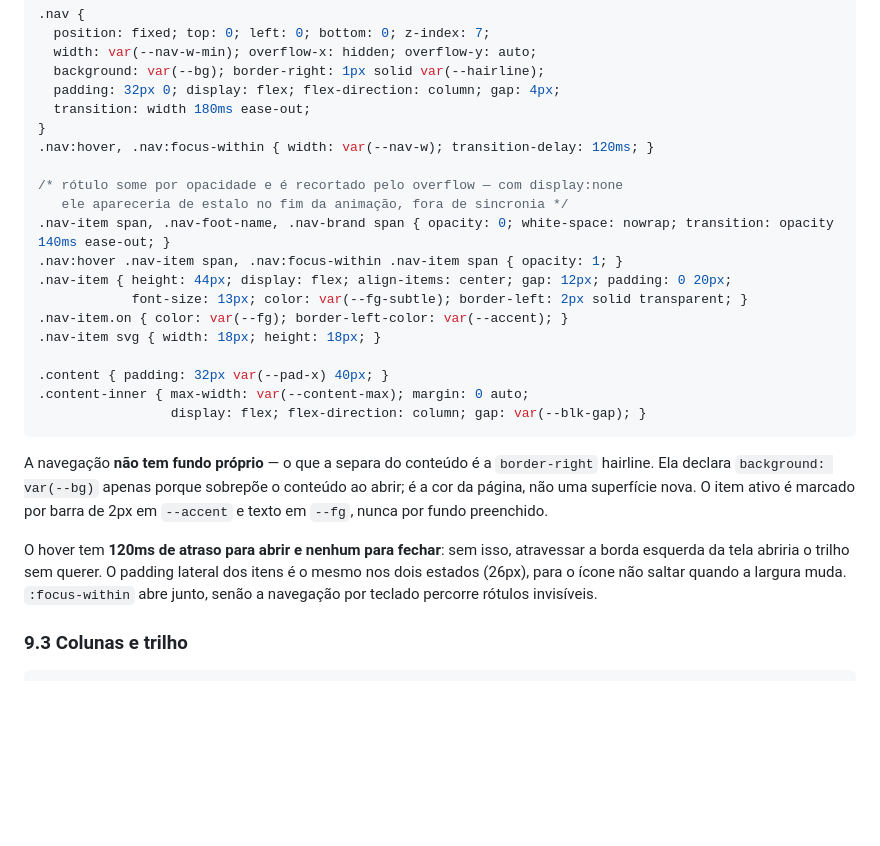
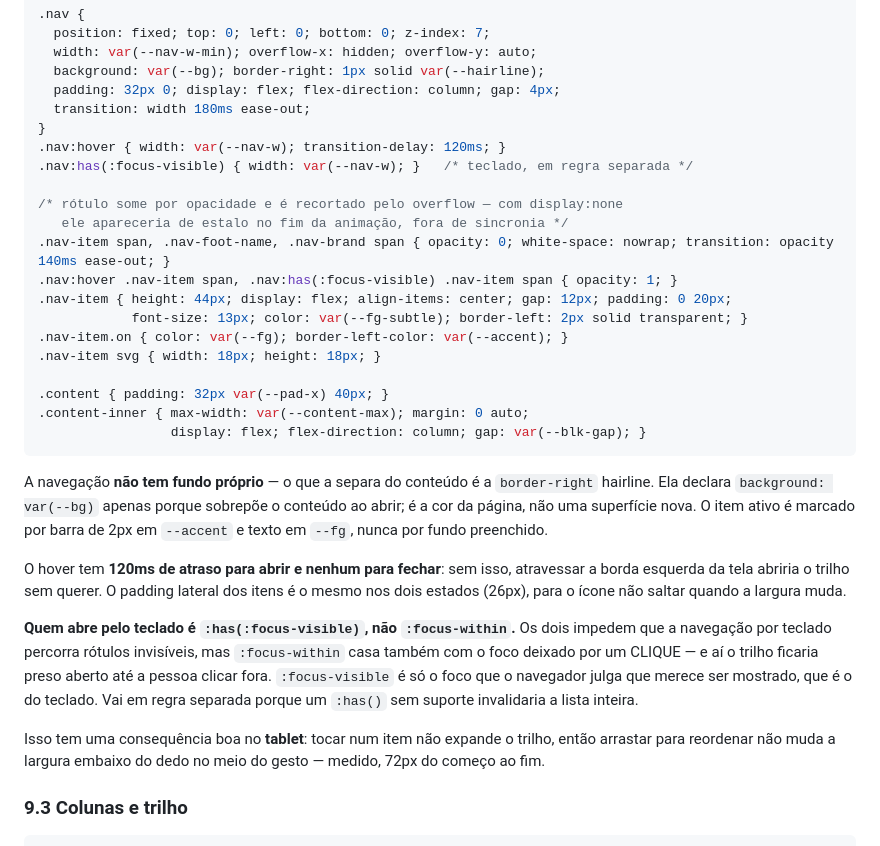
Before and after one commit to leonamhenrique/gestor-financeiro, a Markdown page: DESIGN.md, the part around the change. GitHub-like rendering; blank space fills up the shorter version.

Commit message:
DESIGN: o trilho abre por :has(:focus-visible), nao por :focus-within
O documento mostrava `:focus-within` no CSS do trilho; o codigo usa
`.nav:has(:focus-visible)`, em regra separada, e o comentario de la explica
por que: `:focus-within` casa tambem com o foco deixado por um CLIQUE, e o
trilho ficaria preso aberto ate a pessoa clicar fora.

Encontrei a divergencia testando o arraste do menu no tablet, justamente
porque a resposta importava: se o trilho expandisse ao TOCAR num item, a
largura mudaria embaixo do dedo no meio do gesto. Nao expande — medido, 72px
do comeco ao fim, em 768, 1024 e 820.

So documentacao: nenhum comportamento mudou.

Co-Authored-By: Claude Opus 5 <noreply@anthropic.com>

```diff
--- a/DESIGN.md
+++ b/DESIGN.md
@@ -1441,12 +1441,13 @@ some por completo: ícone sem rótulo ainda orienta, trilho vazio não. Ela é
   padding: 32px 0; display: flex; flex-direction: column; gap: 4px;
   transition: width 180ms ease-out;
 }
-.nav:hover, .nav:focus-within { width: var(--nav-w); transition-delay: 120ms; }
+.nav:hover { width: var(--nav-w); transition-delay: 120ms; }
+.nav:has(:focus-visible) { width: var(--nav-w); }   /* teclado, em regra separada */
 
 /* rótulo some por opacidade e é recortado pelo overflow — com display:none
    ele apareceria de estalo no fim da animação, fora de sincronia */
 .nav-item span, .nav-foot-name, .nav-brand span { opacity: 0; white-space: nowrap; transition: opacity 140ms ease-out; }
-.nav:hover .nav-item span, .nav:focus-within .nav-item span { opacity: 1; }
+.nav:hover .nav-item span, .nav:has(:focus-visible) .nav-item span { opacity: 1; }
 .nav-item { height: 44px; display: flex; align-items: center; gap: 12px; padding: 0 20px;
             font-size: 13px; color: var(--fg-subtle); border-left: 2px solid transparent; }
 .nav-item.on { color: var(--fg); border-left-color: var(--accent); }
@@ -1466,8 +1467,18 @@ por fundo preenchido.
 O hover tem **120ms de atraso para abrir e nenhum para fechar**: sem isso,
 atravessar a borda esquerda da tela abriria o trilho sem querer. O padding
 lateral dos itens é o mesmo nos dois estados (26px), para o ícone não saltar
-quando a largura muda. `:focus-within` abre junto, senão a navegação por
-teclado percorre rótulos invisíveis.
+quando a largura muda.
+
+**Quem abre pelo teclado é `:has(:focus-visible)`, não `:focus-within`.** Os
+dois impedem que a navegação por teclado percorra rótulos invisíveis, mas
+`:focus-within` casa também com o foco deixado por um CLIQUE — e aí o trilho
+ficaria preso aberto até a pessoa clicar fora. `:focus-visible` é só o foco que
+o navegador julga que merece ser mostrado, que é o do teclado. Vai em regra
+separada porque um `:has()` sem suporte invalidaria a lista inteira.
+
+Isso tem uma consequência boa no **tablet**: tocar num item não expande o
+trilho, então arrastar para reordenar não muda a largura embaixo do dedo no
+meio do gesto — medido, 72px do começo ao fim.
 
 ### 9.3 Colunas e trilho
 
```
